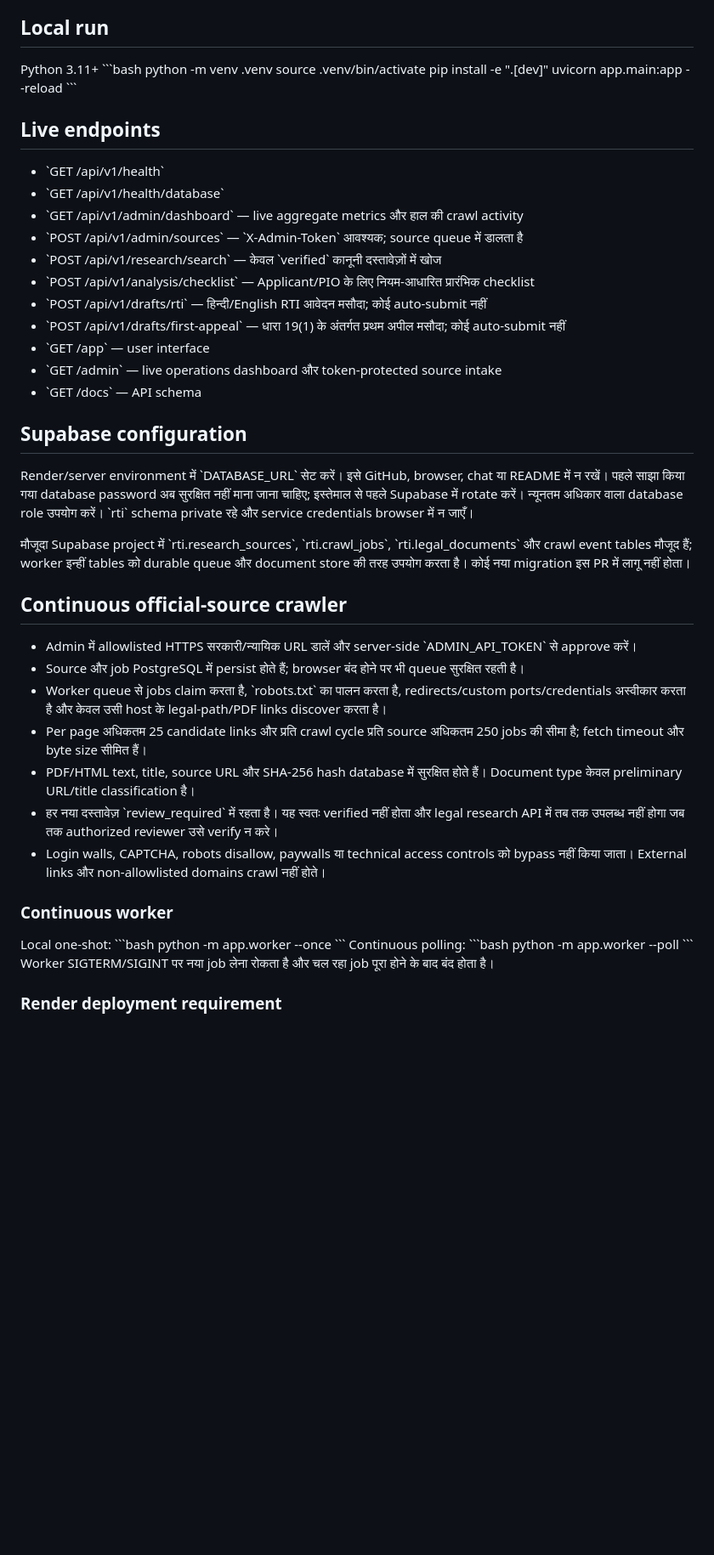
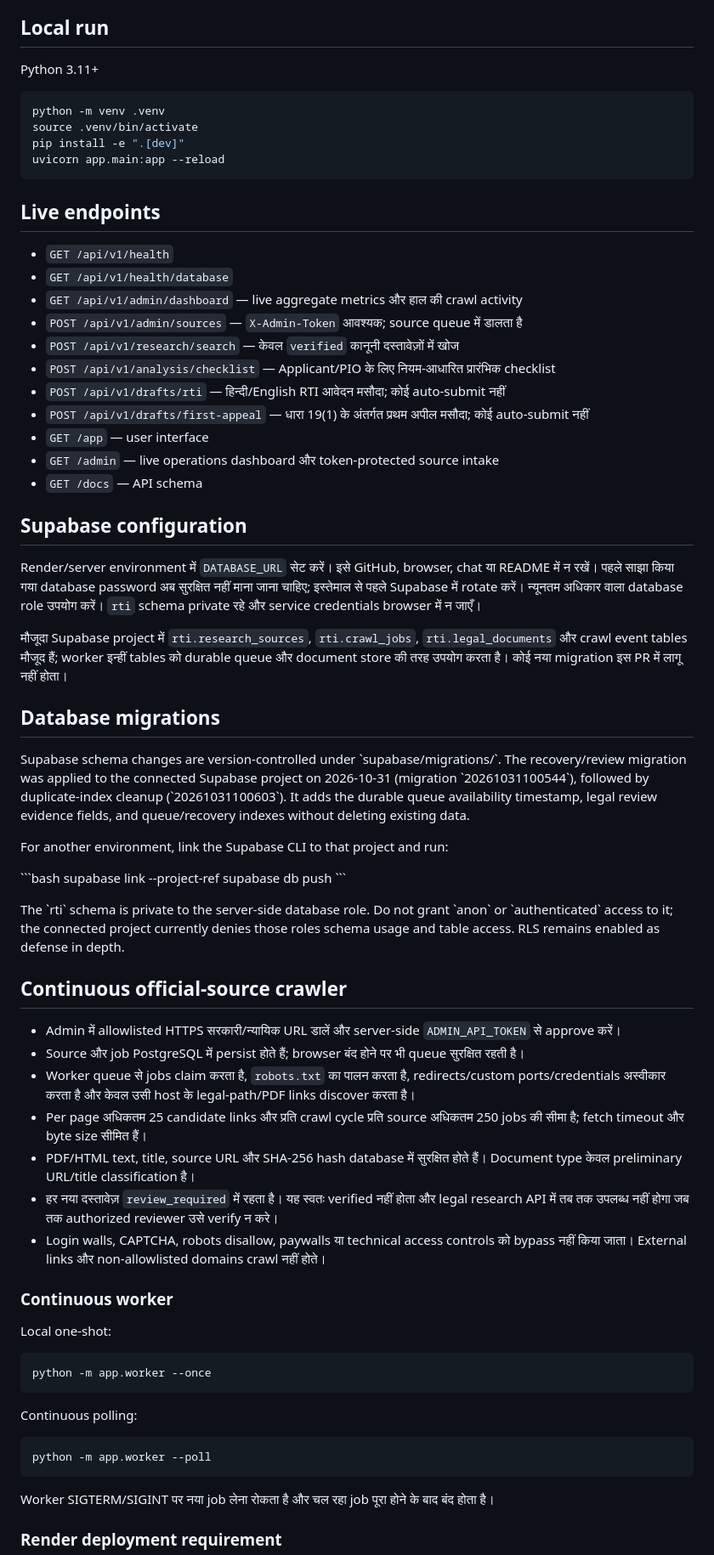
Before and after one commit to govindaala/rti_backend, a Markdown page: README.md, the part around one of its changes. Shown at 85% size. Rendered like a GitHub page; blank space fills up the shorter version.

Commit message:
Document applied database migrations and worker recovery

````diff
--- a/README.md
+++ b/README.md
@@ -11,49 +11,69 @@
 
 ## Local run
 Python 3.11+
-\`\`\`bash
+```bash
 python -m venv .venv
 source .venv/bin/activate
 pip install -e ".[dev]"
 uvicorn app.main:app --reload
+```
+
+## Live endpoints
+- `GET /api/v1/health`
+- `GET /api/v1/health/database`
+- `GET /api/v1/admin/dashboard` — live aggregate metrics और हाल की crawl activity
+- `POST /api/v1/admin/sources` — `X-Admin-Token` आवश्यक; source queue में डालता है
+- `POST /api/v1/research/search` — केवल `verified` कानूनी दस्तावेज़ों में खोज
+- `POST /api/v1/analysis/checklist` — Applicant/PIO के लिए नियम-आधारित प्रारंभिक checklist
+- `POST /api/v1/drafts/rti` — हिन्दी/English RTI आवेदन मसौदा; कोई auto-submit नहीं
+- `POST /api/v1/drafts/first-appeal` — धारा 19(1) के अंतर्गत प्रथम अपील मसौदा; कोई auto-submit नहीं
+- `GET /app` — user interface
+- `GET /admin` — live operations dashboard और token-protected source intake
+- `GET /docs` — API schema
+
+## Supabase configuration
+Render/server environment में `DATABASE_URL` सेट करें। इसे GitHub, browser, chat या README में न रखें। पहले साझा किया गया database password अब सुरक्षित नहीं माना जाना चाहिए; इस्तेमाल से पहले Supabase में rotate करें। न्यूनतम अधिकार वाला database role उपयोग करें। `rti` schema private रहे और service credentials browser में न जाएँ।
+
+मौजूदा Supabase project में `rti.research_sources`, `rti.crawl_jobs`, `rti.legal_documents` और crawl event tables मौजूद हैं; worker इन्हीं tables को durable queue और document store की तरह उपयोग करता है। कोई नया migration इस PR में लागू नहीं होता।
+
+## Database migrations
+
+Supabase schema changes are version-controlled under \`supabase/migrations/\`.
+The recovery/review migration was applied to the connected Supabase project on
+2026-10-31 (migration \`20261031100544\`), followed by duplicate-index cleanup
+(\`20261031100603\`). It adds the durable queue availability timestamp, legal
+review evidence fields, and queue/recovery indexes without deleting existing data.
+
+For another environment, link the Supabase CLI to that project and run:
+
+\`\`\`bash
+supabase link --project-ref <project-ref>
+supabase db push
 \`\`\`
 
-## Live endpoints
-- \`GET /api/v1/health\`
-- \`GET /api/v1/health/database\`
-- \`GET /api/v1/admin/dashboard\` — live aggregate metrics और हाल की crawl activity
-- \`POST /api/v1/admin/sources\` — \`X-Admin-Token\` आवश्यक; source queue में डालता है
-- \`POST /api/v1/research/search\` — केवल \`verified\` कानूनी दस्तावेज़ों में खोज
-- \`POST /api/v1/analysis/checklist\` — Applicant/PIO के लिए नियम-आधारित प्रारंभिक checklist
-- \`POST /api/v1/drafts/rti\` — हिन्दी/English RTI आवेदन मसौदा; कोई auto-submit नहीं
-- \`POST /api/v1/drafts/first-appeal\` — धारा 19(1) के अंतर्गत प्रथम अपील मसौदा; कोई auto-submit नहीं
-- \`GET /app\` — user interface
-- \`GET /admin\` — live operations dashboard और token-protected source intake
-- \`GET /docs\` — API schema
-
-## Supabase configuration
-Render/server environment में \`DATABASE_URL\` सेट करें। इसे GitHub, browser, chat या README में न रखें। पहले साझा किया गया database password अब सुरक्षित नहीं माना जाना चाहिए; इस्तेमाल से पहले Supabase में rotate करें। न्यूनतम अधिकार वाला database role उपयोग करें। \`rti\` schema private रहे और service credentials browser में न जाएँ।
-
-मौजूदा Supabase project में \`rti.research_sources\`, \`rti.crawl_jobs\`, \`rti.legal_documents\` और crawl event tables मौजूद हैं; worker इन्हीं tables को durable queue और document store की तरह उपयोग करता है। कोई नया migration इस PR में लागू नहीं होता।
+The \`rti\` schema is private to the server-side database role. Do not grant
+\`anon\` or \`authenticated\` access to it; the connected project currently
+denies those roles schema usage and table access. RLS remains enabled as
+defense in depth.
 
 ## Continuous official-source crawler
-- Admin में allowlisted HTTPS सरकारी/न्यायिक URL डालें और server-side \`ADMIN_API_TOKEN\` से approve करें।
+- Admin में allowlisted HTTPS सरकारी/न्यायिक URL डालें और server-side `ADMIN_API_TOKEN` से approve करें।
 - Source और job PostgreSQL में persist होते हैं; browser बंद होने पर भी queue सुरक्षित रहती है।
-- Worker queue से jobs claim करता है, \`robots.txt\` का पालन करता है, redirects/custom ports/credentials अस्वीकार करता है और केवल उसी host के legal-path/PDF links discover करता है।
+- Worker queue से jobs claim करता है, `robots.txt` का पालन करता है, redirects/custom ports/credentials अस्वीकार करता है और केवल उसी host के legal-path/PDF links discover करता है।
 - Per page अधिकतम 25 candidate links और प्रति crawl cycle प्रति source अधिकतम 250 jobs की सीमा है; fetch timeout और byte size सीमित हैं।
 - PDF/HTML text, title, source URL और SHA-256 hash database में सुरक्षित होते हैं। Document type केवल preliminary URL/title classification है।
-- हर नया दस्तावेज़ \`review_required\` में रहता है। यह स्वतः verified नहीं होता और legal research API में तब तक उपलब्ध नहीं होगा जब तक authorized reviewer उसे verify न करे।
+- हर नया दस्तावेज़ `review_required` में रहता है। यह स्वतः verified नहीं होता और legal research API में तब तक उपलब्ध नहीं होगा जब तक authorized reviewer उसे verify न करे।
 - Login walls, CAPTCHA, robots disallow, paywalls या technical access controls को bypass नहीं किया जाता। External links और non-allowlisted domains crawl नहीं होते।
 
 ### Continuous worker
 Local one-shot:
-\`\`\`bash
+```bash
 python -m app.worker --once
-\`\`\`
+```
 Continuous polling:
-\`\`\`bash
+```bash
 python -m app.worker --poll
-\`\`\`
+```
 Worker SIGTERM/SIGINT पर नया job लेना रोकता है और चल रहा job पूरा होने के बाद बंद होता है।
 
 ### Render deployment requirement
````
Also changed, not shown: other parts of README.md (+5 -5 lines).
